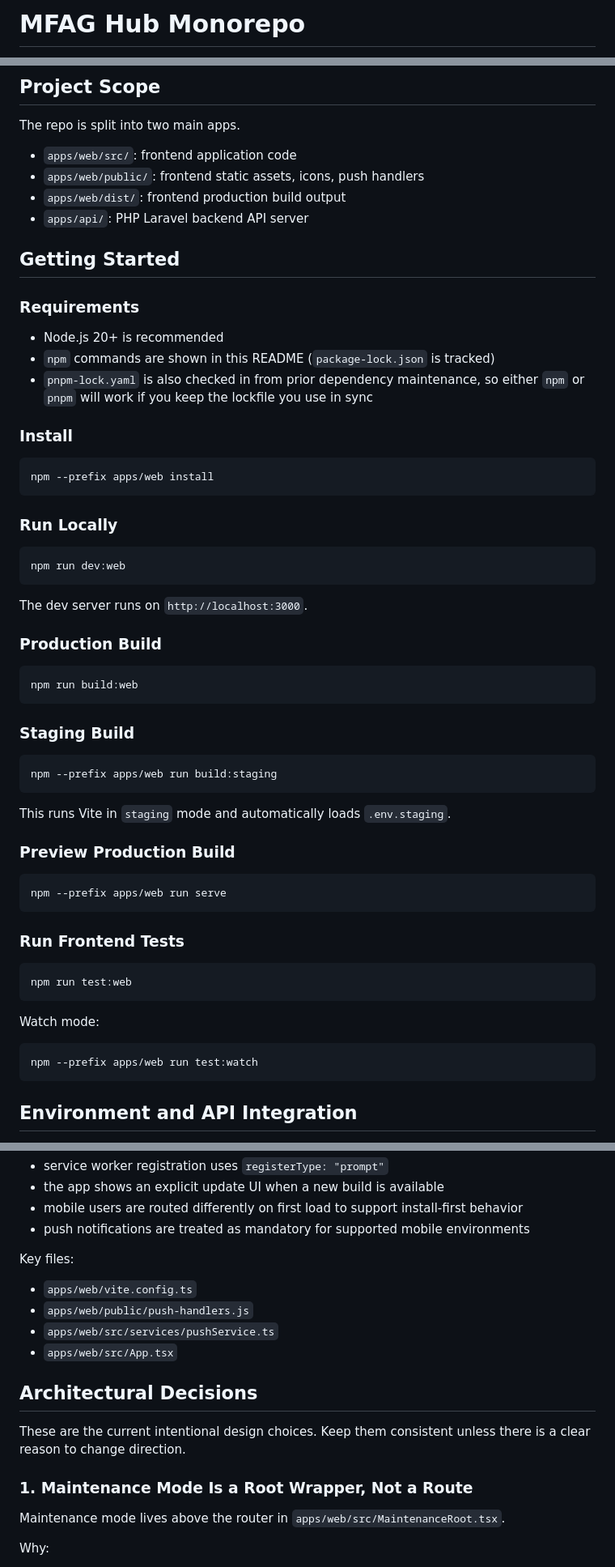
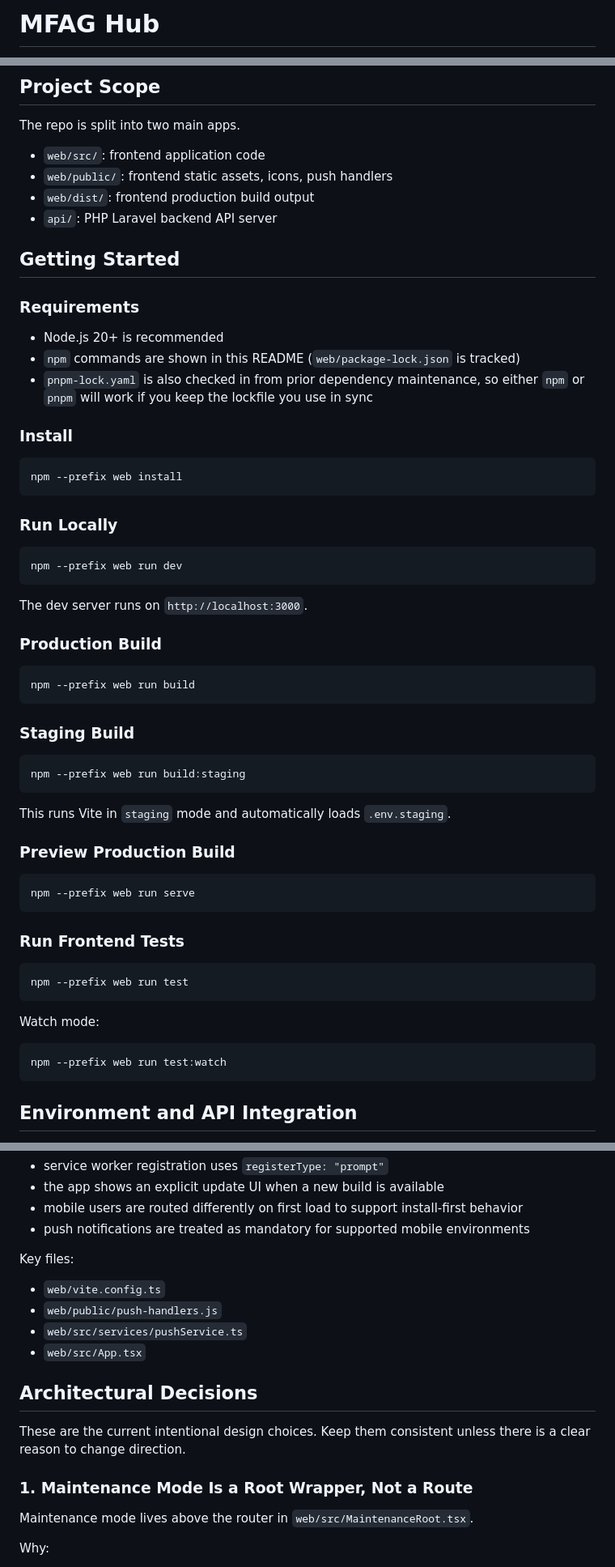
Before and after one commit to tmz00/mfag-hub, a Markdown page: README.md, 3 parts joined by grey strips. Shown at 81% size. Rendered like a GitHub page.

````diff
--- a/README.md
+++ b/README.md
@@ -1,2 +1,2 @@
-# MFAG Hub Monorepo
+# MFAG Hub
 
@@ -31,29 +33,29 @@ The frontend handles:
 
 The repo is split into two main apps.
 
-- `apps/web/src/`: frontend application code
-- `apps/web/public/`: frontend static assets, icons, push handlers
-- `apps/web/dist/`: frontend production build output
-- `apps/api/`: PHP Laravel backend API server
+- `web/src/`: frontend application code
+- `web/public/`: frontend static assets, icons, push handlers
+- `web/dist/`: frontend production build output
+- `api/`: PHP Laravel backend API server
 
 ## Getting Started
 
 ### Requirements
 
 - Node.js 20+ is recommended
-- `npm` commands are shown in this README (`package-lock.json` is tracked)
+- `npm` commands are shown in this README (`web/package-lock.json` is tracked)
 - `pnpm-lock.yaml` is also checked in from prior dependency maintenance, so either `npm` or `pnpm` will work if you keep the lockfile you use in sync
 
 ### Install
 
 ```bash
-npm --prefix apps/web install
+npm --prefix web install
 ```
 
 ### Run Locally
 
 ```bash
-npm run dev:web
+npm --prefix web run dev
 ```
 
 The dev server runs on `http://localhost:3000`.
@@ -61,13 +63,13 @@ The dev server runs on `http://localhost:3000`.
 ### Production Build
 
 ```bash
-npm run build:web
+npm --prefix web run build
 ```
 
 ### Staging Build
 
 ```bash
-npm --prefix apps/web run build:staging
+npm --prefix web run build:staging
 ```
 
 This runs Vite in `staging` mode and automatically loads `.env.staging`.
@@ -75,19 +77,19 @@ This runs Vite in `staging` mode and automatically loads `.env.staging`.
 ### Preview Production Build
 
 ```bash
-npm --prefix apps/web run serve
+npm --prefix web run serve
 ```
 
 ### Run Frontend Tests
 
 ```bash
-npm run test:web
+npm --prefix web run test
 ```
 
 Watch mode:
 
 ```bash
-npm --prefix apps/web run test:watch
+npm --prefix web run test:watch
 ```
 
 ## Environment and API Integration
@@ -223,10 +225,10 @@ Relevant behavior:
 
 Key files:
 
-- `apps/web/vite.config.ts`
-- `apps/web/public/push-handlers.js`
-- `apps/web/src/services/pushService.ts`
-- `apps/web/src/App.tsx`
+- `web/vite.config.ts`
+- `web/public/push-handlers.js`
+- `web/src/services/pushService.ts`
+- `web/src/App.tsx`
 
 ## Architectural Decisions
 
@@ -234,7 +236,7 @@ These are the current intentional design choices. Keep them consistent unless th
 
 ### 1. Maintenance Mode Is a Root Wrapper, Not a Route
 
-Maintenance mode lives above the router in `apps/web/src/MaintenanceRoot.tsx`.
+Maintenance mode lives above the router in `web/src/MaintenanceRoot.tsx`.
 
 Why:
 
````
Also changed, not shown: other parts of README.md (+49 -47 lines), api/README.md (+6 -4 lines).
